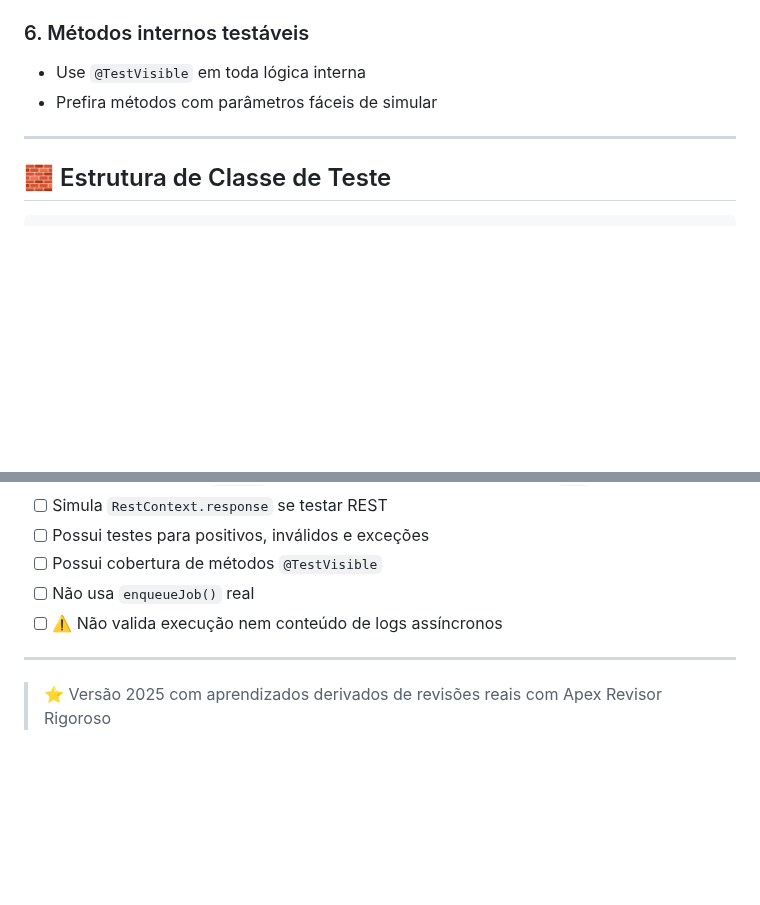
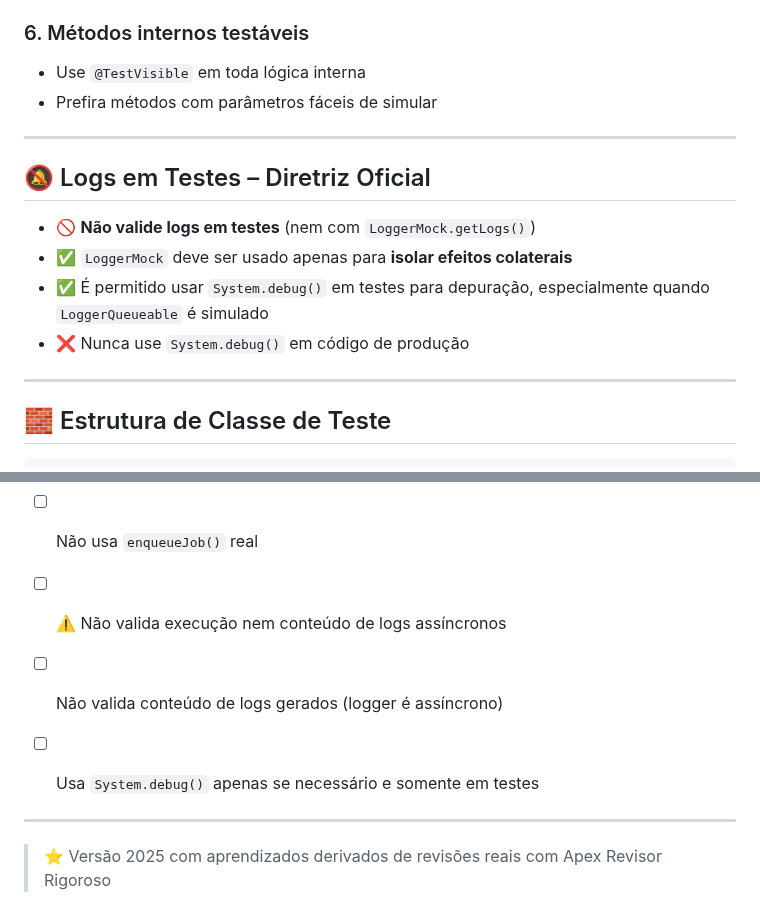
Before and after one commit to leogbo/gpt-guides, a Markdown page: apex/Guia_Testes_Apex.md, 2 parts joined by grey strips. GitHub-like rendering; blank space fills up the shorter version.

````diff
--- a/apex/Guia_Testes_Apex.md
+++ b/apex/Guia_Testes_Apex.md
@@ -68,6 +68,16 @@ Caso contrário, pode ocorrer `NullPointerException` em produção
 
 ---
 
+## 🔕 Logs em Testes – Diretriz Oficial
+
+- 🚫 **Não valide logs em testes** (nem com `LoggerMock.getLogs()`)
+- ✅ `LoggerMock` deve ser usado apenas para **isolar efeitos colaterais**
+- ✅ É permitido usar `System.debug()` em testes para depuração, especialmente quando `LoggerQueueable` é simulado
+- ❌ Nunca use `System.debug()` em código de produção
+
+
+---
+
 ## 🧱 Estrutura de Classe de Teste
 
 ```apex
@@ -118,6 +128,9 @@ private class MinhaClasseTest {
 - [ ] Possui cobertura de métodos `@TestVisible`
 - [ ] Não usa `enqueueJob()` real
 - [ ] ⚠️ Não valida execução nem conteúdo de logs assíncronos
+- [ ] Não valida conteúdo de logs gerados (logger é assíncrono)
+- [ ] Usa `System.debug()` apenas se necessário e somente em testes
+
 
 ---
 
````
